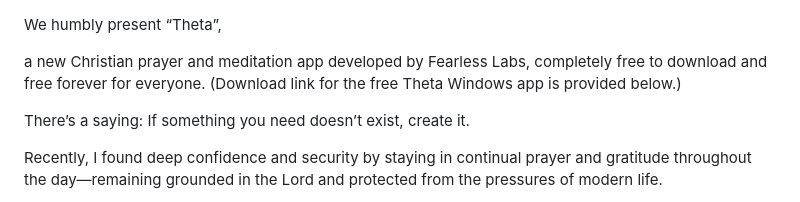
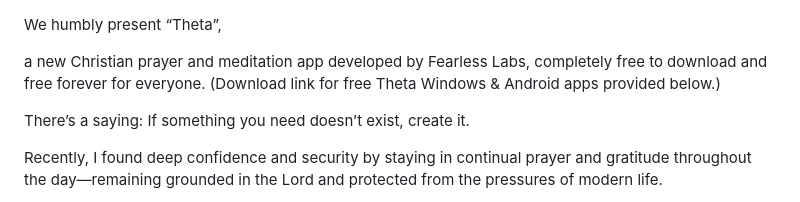
Before and after one commit to fearless-labs1/theta-audio-mvp, a Markdown page: README.md, the part around the change. GitHub-like rendering.

```diff
--- a/README.md
+++ b/README.md
@@ -1,6 +1,6 @@
 We humbly present “Theta”,
 
-a new Christian prayer and meditation app developed by Fearless Labs, completely free to download and free forever for everyone. (Download link for the free Theta Windows app is provided below.)
+a new Christian prayer and meditation app developed by Fearless Labs, completely free to download and free forever for everyone. (Download link for free Theta Windows & Android apps provided below.)
 
 There’s a saying: If something you need doesn’t exist, create it.
 
```
